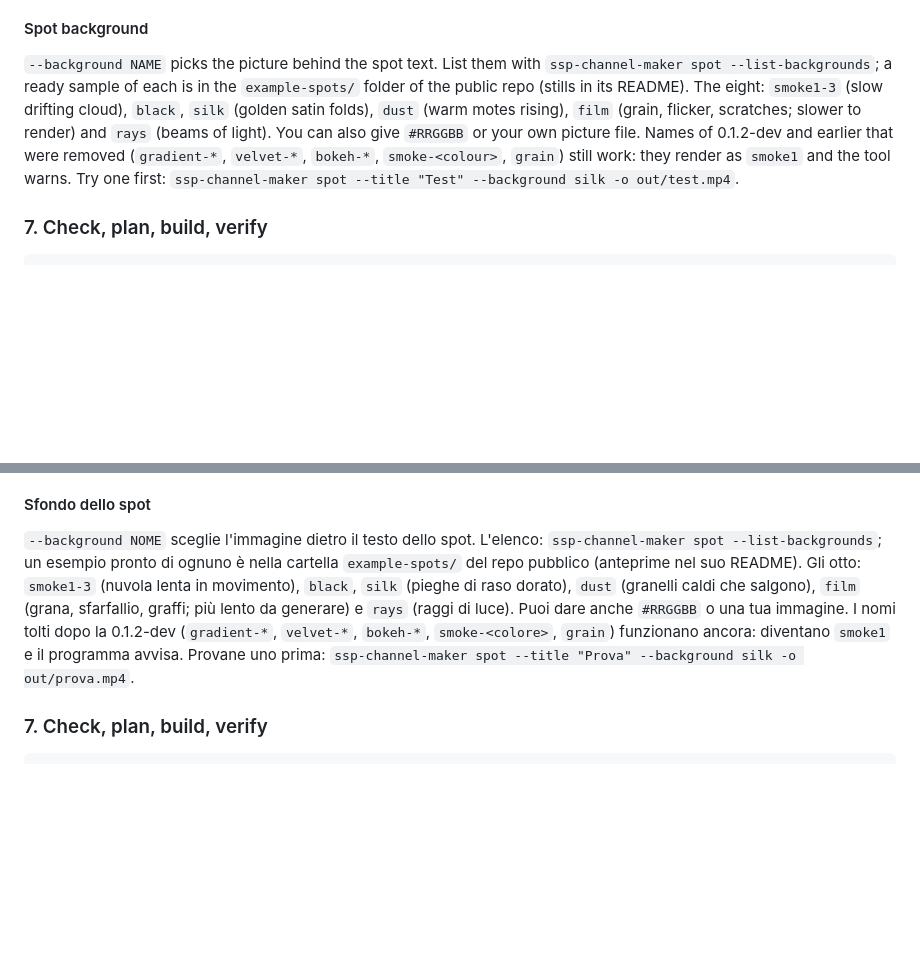
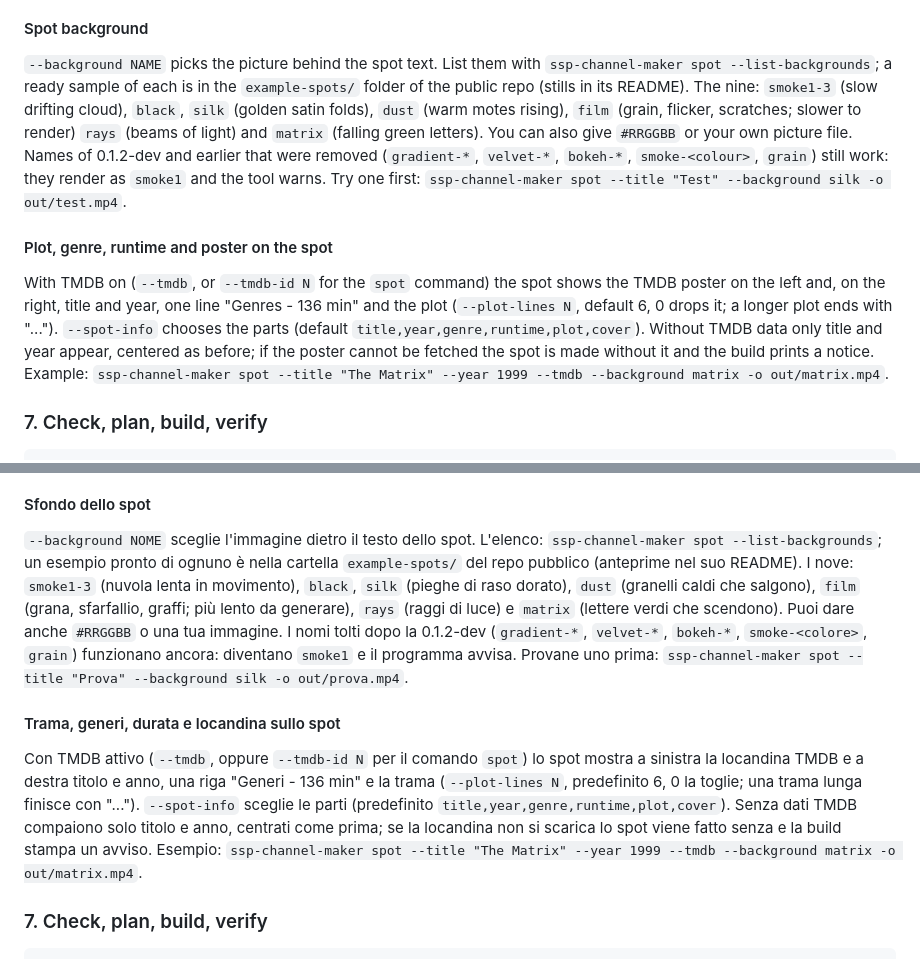
Before and after one commit to michbott79-hue/ssp-channel-maker-dist, a Markdown page: docs/GUIDE.md, 2 parts joined by grey strips. GitHub-like rendering; blank space fills up the shorter version.

Commit message:
ssp-channel-maker 0.1.6-dev
Co-Authored-By: Claude Sonnet 5.5 <noreply@anthropic.com>
Claude-Session: https://claude.ai/code/session_01PZqEiyJerHYcQ57qhQnYd9

```diff
--- a/docs/GUIDE.md
+++ b/docs/GUIDE.md
@@ -142,10 +142,17 @@ keep 4000. A measured example (lab, one sample): a 2 h 16 movie at 4000 kb/s gav
 #### Spot background
 
 `--background NAME` picks the picture behind the spot text. List them with `ssp-channel-maker spot --list-backgrounds`; a ready sample of each
-is in the `example-spots/` folder of the public repo (stills in its README). The eight: `smoke1-3` (slow drifting cloud), `black`, `silk` (golden satin folds),
-`dust` (warm motes rising), `film` (grain, flicker, scratches; slower to render) and `rays` (beams of light). You can also give `#RRGGBB` or your own picture file.
+is in the `example-spots/` folder of the public repo (stills in its README). The nine: `smoke1-3` (slow drifting cloud), `black`, `silk` (golden satin folds),
+`dust` (warm motes rising), `film` (grain, flicker, scratches; slower to render) `rays` (beams of light) and `matrix` (falling green letters). You can also give `#RRGGBB` or your own picture file.
 Names of 0.1.2-dev and earlier that were removed (`gradient-*`, `velvet-*`, `bokeh-*`, `smoke-<colour>`, `grain`) still work: they render as `smoke1` and the tool warns.
 Try one first: `ssp-channel-maker spot --title "Test" --background silk -o out/test.mp4`.
+
+#### Plot, genre, runtime and poster on the spot
+
+With TMDB on (`--tmdb`, or `--tmdb-id N` for the `spot` command) the spot shows the TMDB poster on the left and, on the right, title and year, one line
+"Genres  -  136 min" and the plot (`--plot-lines N`, default 6, 0 drops it; a longer plot ends with "..."). `--spot-info` chooses the parts
+(default `title,year,genre,runtime,plot,cover`). Without TMDB data only title and year appear, centered as before; if the poster cannot be fetched the spot is
+made without it and the build prints a notice. Example: `ssp-channel-maker spot --title "The Matrix" --year 1999 --tmdb --background matrix -o out/matrix.mp4`.
 
 ### 7. Check, plan, build, verify
 
@@ -336,10 +343,17 @@ un film di 2 h 16 a 4000 kb/s è venuto 4,26 GB.
 #### Sfondo dello spot
 
 `--background NOME` sceglie l'immagine dietro il testo dello spot. L'elenco: `ssp-channel-maker spot --list-backgrounds`; un esempio pronto di ognuno
-è nella cartella `example-spots/` del repo pubblico (anteprime nel suo README). Gli otto: `smoke1-3` (nuvola lenta in movimento), `black`, `silk` (pieghe di raso dorato),
-`dust` (granelli caldi che salgono), `film` (grana, sfarfallio, graffi; più lento da generare) e `rays` (raggi di luce). Puoi dare anche `#RRGGBB` o una tua immagine.
+è nella cartella `example-spots/` del repo pubblico (anteprime nel suo README). I nove: `smoke1-3` (nuvola lenta in movimento), `black`, `silk` (pieghe di raso dorato),
+`dust` (granelli caldi che salgono), `film` (grana, sfarfallio, graffi; più lento da generare), `rays` (raggi di luce) e `matrix` (lettere verdi che scendono). Puoi dare anche `#RRGGBB` o una tua immagine.
 I nomi tolti dopo la 0.1.2-dev (`gradient-*`, `velvet-*`, `bokeh-*`, `smoke-<colore>`, `grain`) funzionano ancora: diventano `smoke1` e il programma avvisa.
 Provane uno prima: `ssp-channel-maker spot --title "Prova" --background silk -o out/prova.mp4`.
+
+#### Trama, generi, durata e locandina sullo spot
+
+Con TMDB attivo (`--tmdb`, oppure `--tmdb-id N` per il comando `spot`) lo spot mostra a sinistra la locandina TMDB e a destra titolo e anno, una riga
+"Generi  -  136 min" e la trama (`--plot-lines N`, predefinito 6, 0 la toglie; una trama lunga finisce con "..."). `--spot-info` sceglie le parti
+(predefinito `title,year,genre,runtime,plot,cover`). Senza dati TMDB compaiono solo titolo e anno, centrati come prima; se la locandina non si scarica lo spot
+viene fatto senza e la build stampa un avviso. Esempio: `ssp-channel-maker spot --title "The Matrix" --year 1999 --tmdb --background matrix -o out/matrix.mp4`.
 
 ### 7. Check, plan, build, verify
 
```
Also changed, not shown: README.md (+1 -0 lines), example-spots/spot-matrix.png (added), 2 other files.
